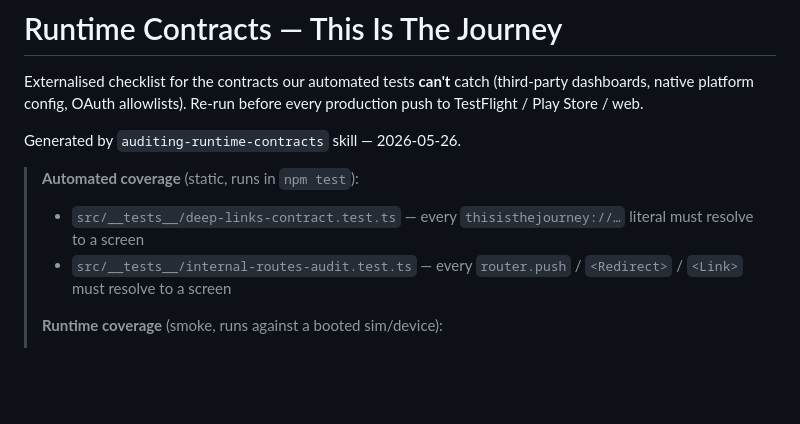
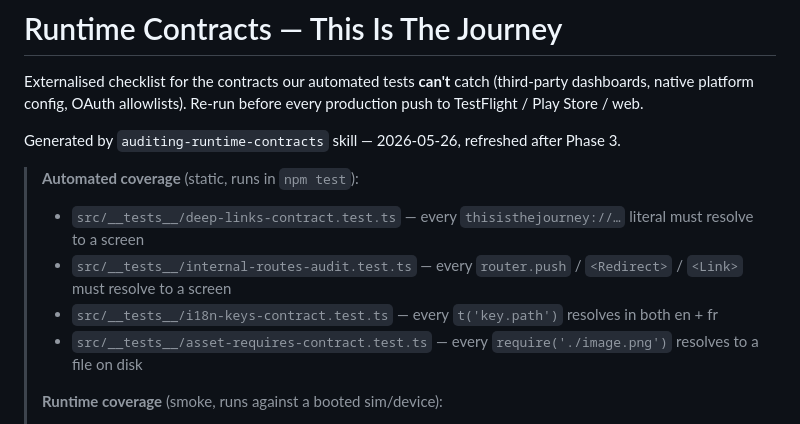
Before and after one commit to AMOSKILL45/Journey, a Markdown page: RUNTIME-CONTRACTS.md, the part around one of its changes. GitHub-like rendering; blank space fills up the shorter version.

```diff
--- a/RUNTIME-CONTRACTS.md
+++ b/RUNTIME-CONTRACTS.md
@@ -4,12 +4,14 @@ Externalised checklist for the contracts our automated tests **can't** catch (th
 dashboards, native platform config, OAuth allowlists). Re-run before every production
 push to TestFlight / Play Store / web.
 
-Generated by `auditing-runtime-contracts` skill — 2026-05-26.
+Generated by `auditing-runtime-contracts` skill — 2026-05-26, refreshed after Phase 3.
 
 > **Automated coverage** (static, runs in `npm test`):
 >
 > - `src/__tests__/deep-links-contract.test.ts` — every `thisisthejourney://…` literal must resolve to a screen
 > - `src/__tests__/internal-routes-audit.test.ts` — every `router.push` / `<Redirect>` / `<Link>` must resolve to a screen
+> - `src/__tests__/i18n-keys-contract.test.ts` — every `t('key.path')` resolves in both en + fr
+> - `src/__tests__/asset-requires-contract.test.ts` — every `require('./image.png')` resolves to a file on disk
 >
 > **Runtime coverage** (smoke, runs against a booted sim/device):
 >
```
Also changed, not shown: other parts of RUNTIME-CONTRACTS.md (+39 -1 lines).
